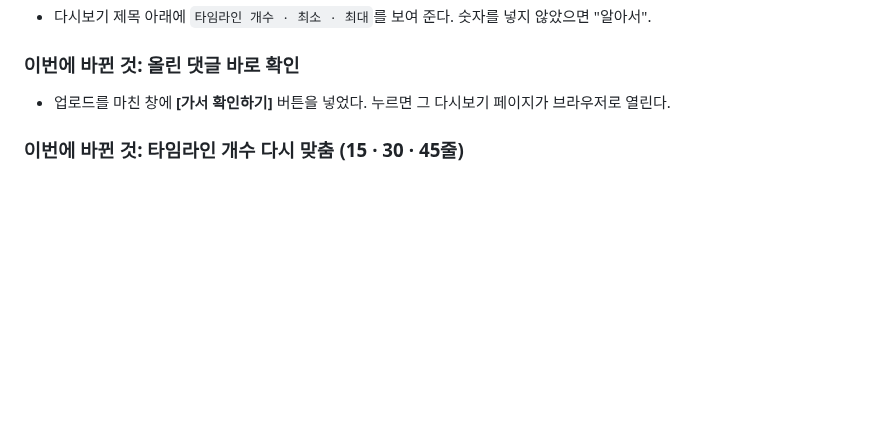
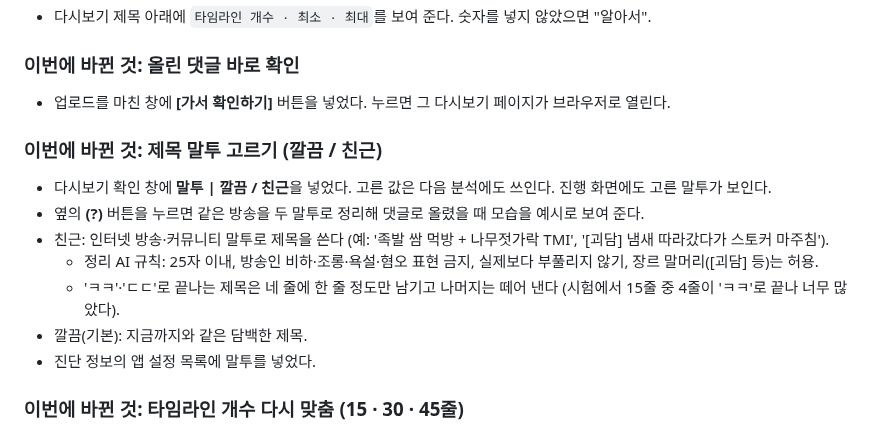
Before and after one commit to rblb-smile/TimeZoop, a Markdown page: 패치노트.md, the part around the change. Rendered like a GitHub page; blank space fills up the shorter version.

```diff
--- a/패치노트.md
+++ b/패치노트.md
@@ -34,6 +34,15 @@ SOOP 다시보기 링크 하나로 하이라이트 타임라인을 만들고,
 
 ### 이번에 바뀐 것: 올린 댓글 바로 확인
 - 업로드를 마친 창에 **[가서 확인하기]** 버튼을 넣었다. 누르면 그 다시보기 페이지가 브라우저로 열린다.
+
+### 이번에 바뀐 것: 제목 말투 고르기 (깔끔 / 친근)
+- 다시보기 확인 창에 **말투 | 깔끔 / 친근**을 넣었다. 고른 값은 다음 분석에도 쓰인다. 진행 화면에도 고른 말투가 보인다.
+- 옆의 **(?)** 버튼을 누르면 같은 방송을 두 말투로 정리해 댓글로 올렸을 때 모습을 예시로 보여 준다.
+- 친근: 인터넷 방송·커뮤니티 말투로 제목을 쓴다 (예: '족발 쌈 먹방 + 나무젓가락 TMI', '[괴담] 냄새 따라갔다가 스토커 마주침').
+  - 정리 AI 규칙: 25자 이내, 방송인 비하·조롱·욕설·혐오 표현 금지, 실제보다 부풀리지 않기, 장르 말머리([괴담] 등)는 허용.
+  - 'ㅋㅋ'·'ㄷㄷ'로 끝나는 제목은 네 줄에 한 줄 정도만 남기고 나머지는 떼어 낸다 (시험에서 15줄 중 4줄이 'ㅋㅋ'로 끝나 너무 많았다).
+- 깔끔(기본): 지금까지와 같은 담백한 제목.
+- 진단 정보의 앱 설정 목록에 말투를 넣었다.
 
 ### 이번에 바뀐 것: 타임라인 개수 다시 맞춤 (15 · 30 · 45줄)
 - 4시간 50분 방송 기준 쪼끔만 약 15줄, 적당히 약 30줄, 많이많이 약 45줄이 나오게 기준을 다시 정했다.
```
Also changed, not shown: README.md (+14 -5 lines), 사용설명서.md (+13 -3 lines), docs/images/confirm.png (deleted), docs/images/confirm_v2.png (added), 6 other files.
